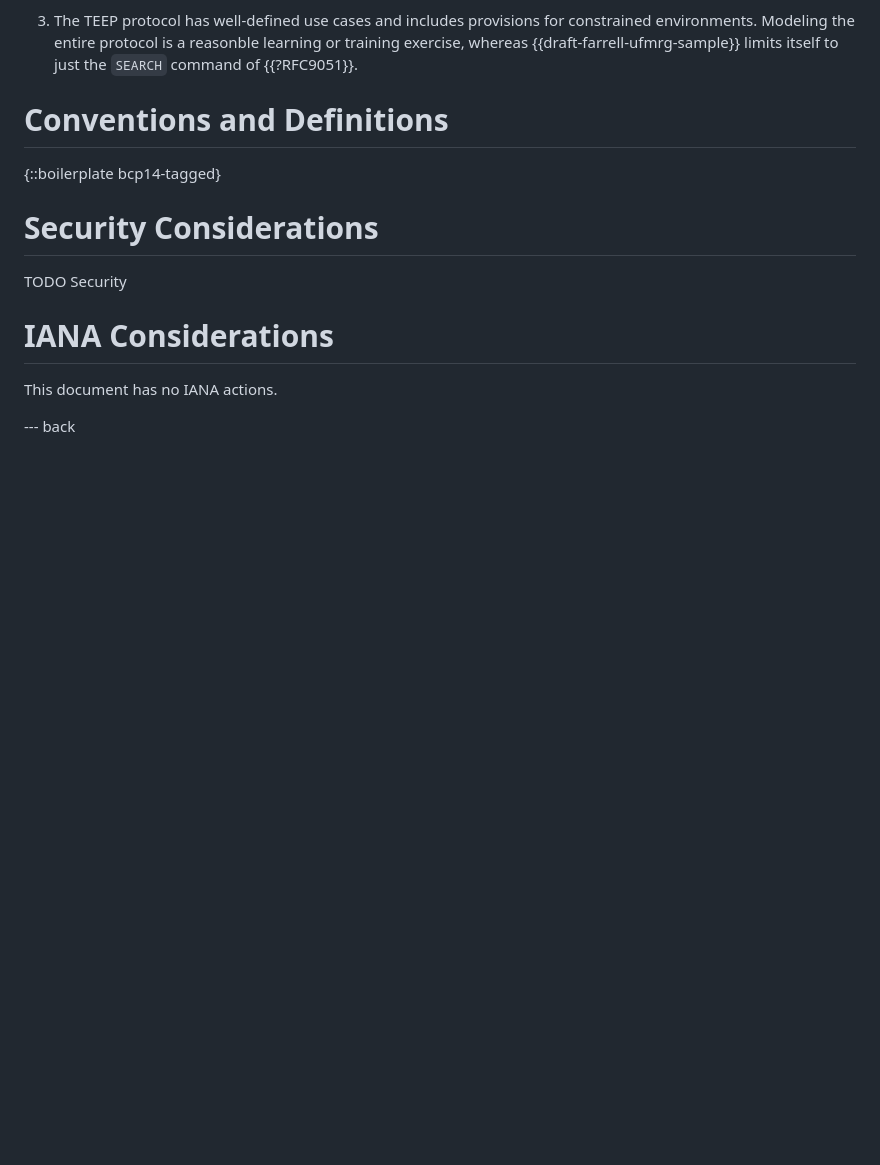
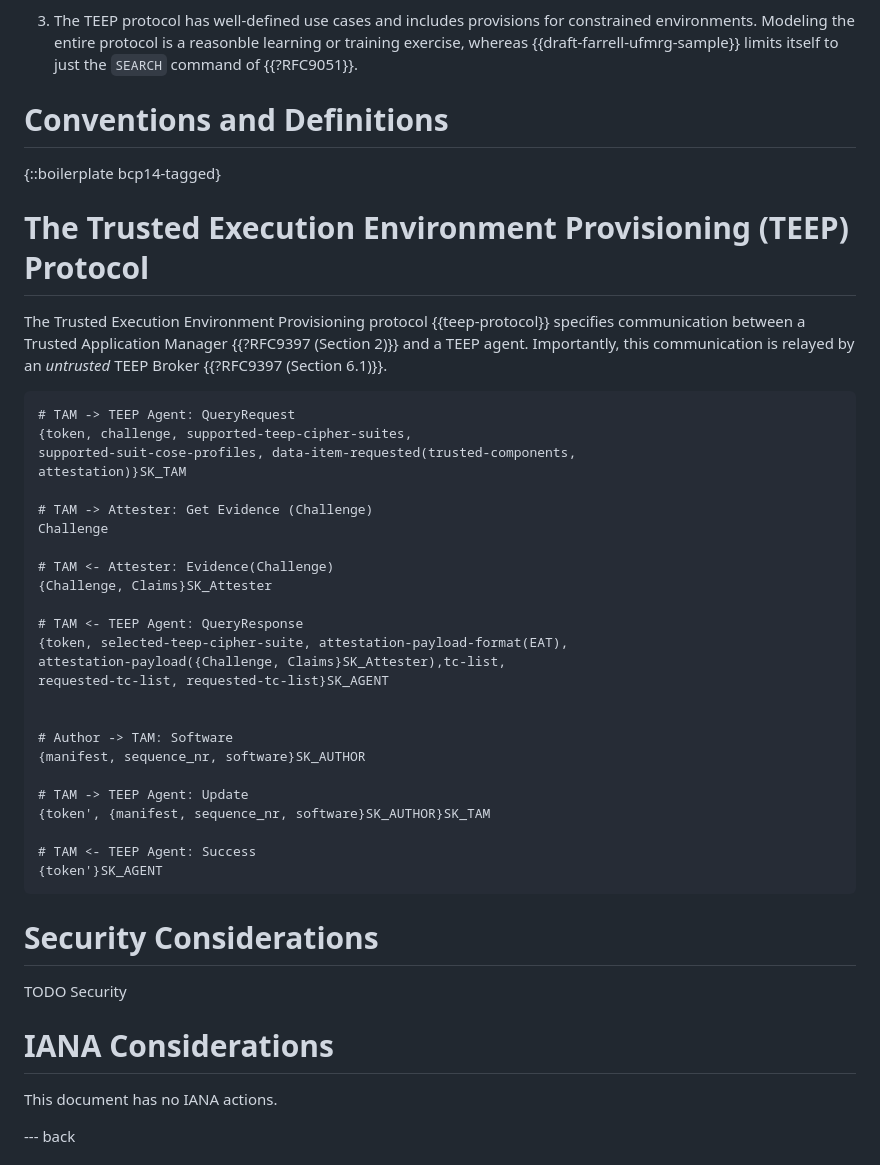
Before and after one commit to cfm/draft-mt-ufmrg-teep-sample, a Markdown page: draft-mt-ufmrg-teep-sample.md, the part around the change. GitHub-like rendering; blank space fills up the shorter version.

Commit message:
draft TEEP summary
Adapted from <c62ef81e-e19c-28ca-cfe5-4097dcdf2a7f@gmx.net>.

Co-authored-by: Hannes Tschofenig <hannes.tschofenig@gmx.net>

```diff
--- a/draft-mt-ufmrg-teep-sample.md
+++ b/draft-mt-ufmrg-teep-sample.md
@@ -97,6 +97,42 @@ problem for slightly different reasons than those proposed in
 {::boilerplate bcp14-tagged}
 
 
+# The Trusted Execution Environment Provisioning (TEEP) Protocol
+
+The Trusted Execution Environment Provisioning protocol {{teep-protocol}}
+specifies communication between a Trusted Application Manager
+{{?RFC9397 (Section 2)}} and a TEEP agent.  Importantly, this communication is
+relayed by an *untrusted* TEEP Broker {{?RFC9397 (Section 6.1)}}.
+
+~~~
+# TAM -> TEEP Agent: QueryRequest
+{token, challenge, supported-teep-cipher-suites,
+supported-suit-cose-profiles, data-item-requested(trusted-components,
+attestation)}SK_TAM
+
+# TAM -> Attester: Get Evidence (Challenge)
+Challenge
+
+# TAM <- Attester: Evidence(Challenge)
+{Challenge, Claims}SK_Attester
+
+# TAM <- TEEP Agent: QueryResponse
+{token, selected-teep-cipher-suite, attestation-payload-format(EAT),
+attestation-payload({Challenge, Claims}SK_Attester),tc-list,
+requested-tc-list, requested-tc-list}SK_AGENT
+
+
+# Author -> TAM: Software
+{manifest, sequence_nr, software}SK_AUTHOR
+
+# TAM -> TEEP Agent: Update
+{token', {manifest, sequence_nr, software}SK_AUTHOR}SK_TAM
+
+# TAM <- TEEP Agent: Success
+{token'}SK_AGENT
+~~~
+
+
 # Security Considerations
 
 TODO Security
```
